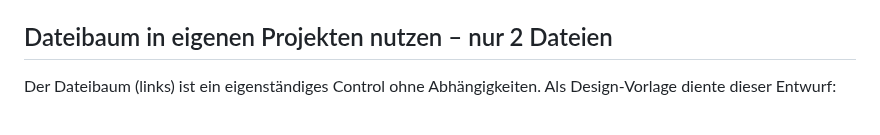
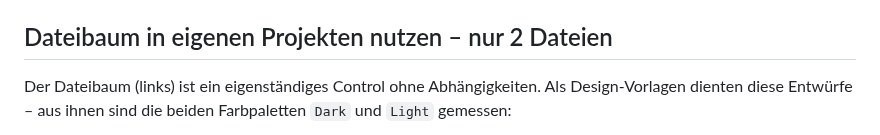
Before and after one commit to Miliast/WpfUploadManager, a Markdown page: README.md, the part around one of its changes. Rendered like a GitHub page.

```diff
--- a/README.md
+++ b/README.md
@@ -118,5 +118,5 @@ Wichtige Entscheidungen:
 
 ## Dateibaum in eigenen Projekten nutzen – nur 2 Dateien
 
-Der Dateibaum (links) ist ein eigenständiges Control ohne Abhängigkeiten. Als Design-Vorlage diente dieser Entwurf:
+Der Dateibaum (links) ist ein eigenständiges Control ohne Abhängigkeiten. Als Design-Vorlagen dienten diese Entwürfe – aus ihnen sind die beiden Farbpaletten `Dark` und `Light` gemessen:
 
```
Also changed, not shown: other parts of README.md (+18 -3 lines), docs/images/design-reference-dark.png (renamed from docs/images/file-tree-design-reference.png), docs/images/design-reference-light-colors.png (added), docs/images/design-reference-light.png (added).
